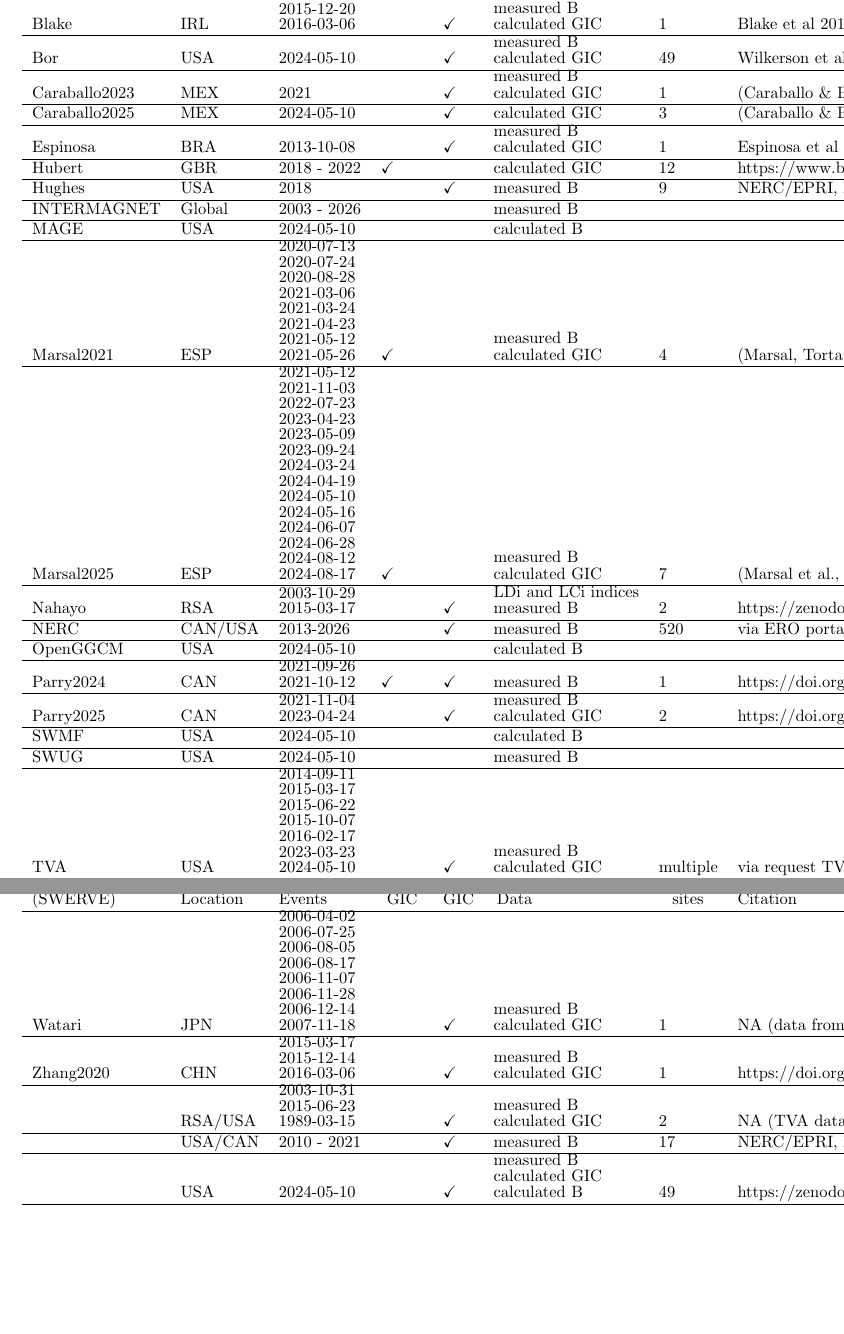
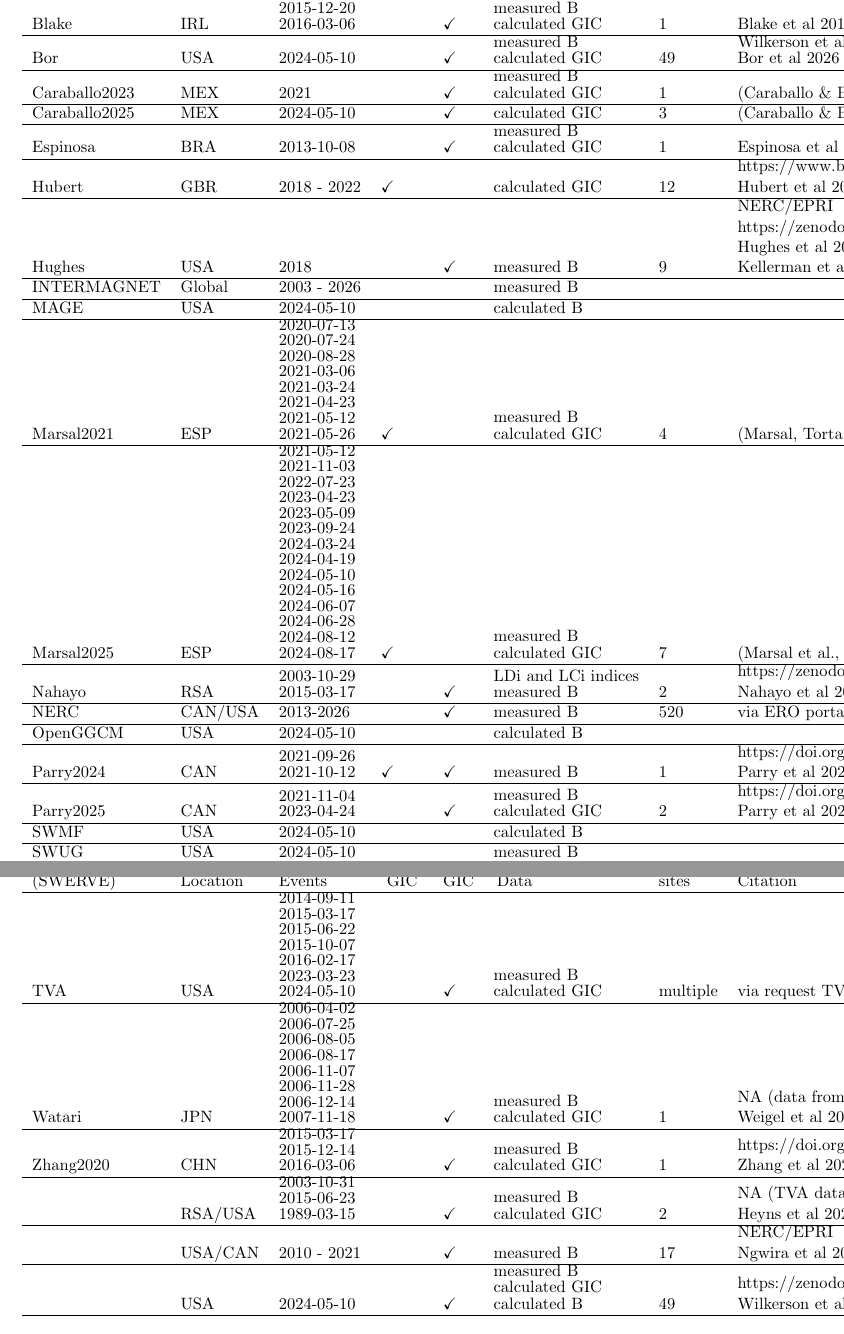
Before and after one commit to lucywilkerson/SWERVE_data_paper, a LaTeX document (main.tex, which reads table1.tex): two parts of pages 7 and 8 of 24, joined at a grey line, cut so that both start at the same text, the shorter picture padded with empty space. Compiled offline with pdfLaTeX.

Commit message:
Update table1.tex

```diff
--- a/table1.tex
+++ b/table1.tex
@@ -25,9 +25,9 @@ Caraballo2025 & MEX & 2024-05-10 &  & $\checkmark$ & calculated GIC & 3 & \cite{
 \hline
 Espinosa & BRA & 2013-10-08 &  & $\checkmark$ & \shortstack[l]{measured B\\ calculated GIC} & 1 & Espinosa et al 2019 \\
 \hline
-Hubert & GBR & 2018 - 2022 & $\checkmark$ &  & calculated GIC & 12 & https://www.bgs.ac.uk/services/ngdc/, Hubert et al 2024 \\
+Hubert & GBR & 2018 - 2022 & $\checkmark$ &  & calculated GIC & 12 & \shortstack[l]{https://www.bgs.ac.uk/services/ngdc/\\ Hubert et al 2024} \\
 \hline
-Hughes & USA & 2018 &  & $\checkmark$ & measured B & 9 & NERC/EPRI, https://zenodo.org/record/4444068\#.YUoLl9NKj0o, Hughes et al 2021, Kellerman et al 2021 \\
+Hughes & USA & 2018 &  & $\checkmark$ & measured B & 9 & \shortstack[l]{NERC/EPRI\\ https://zenodo.org/record/4444068\#.YUoLl9NKj0o\\ Hughes et al 2021\\ Kellerman et al 2021} \\
 \hline
 INTERMAGNET & Global & 2003 - 2026 &  &  & measured B &  &  \\
 \hline
@@ -37,15 +37,15 @@ Marsal2021 & ESP & \shortstack[l]{2020-07-13\\ 2020-07-24\\ 2020-08-28\\ 2021-03
 \hline
 Marsal2025 & ESP & \shortstack[l]{2021-05-12\\ 2021-11-03\\ 2022-07-23\\ 2023-04-23\\ 2023-05-09\\ 2023-09-24\\ 2024-03-24\\ 2024-04-19\\ 2024-05-10\\ 2024-05-16\\ 2024-06-07\\ 2024-06-28\\ 2024-08-12\\ 2024-08-17} & $\checkmark$ &  & \shortstack[l]{measured B\\ calculated GIC} & 7 & \cite{Marsal2025data} \\
 \hline
-Nahayo & RSA & \shortstack[l]{2003-10-29\\ 2015-03-17} &  & $\checkmark$ & \shortstack[l]{LDi and LCi indices\\ measured B} & 2 & https://zenodo.org/record/7019253, Nahayo et al 2022 \\
+Nahayo & RSA & \shortstack[l]{2003-10-29\\ 2015-03-17} &  & $\checkmark$ & \shortstack[l]{LDi and LCi indices\\ measured B} & 2 & \shortstack[l]{https://zenodo.org/record/7019253\\ Nahayo et al 2022} \\
 \hline
 NERC & CAN/USA & 2013-2026 &  & $\checkmark$ & measured B & 520 & via ERO portal \\
 \hline
 OpenGGCM & USA & 2024-05-10 &  &  & calculated B &  &  \\
 \hline
-Parry2024 & CAN & \shortstack[l]{2021-09-26\\ 2021-10-12} & $\checkmark$ & $\checkmark$ & measured B & 1 & https://doi.org/10.5281/zenodo.11188122, Parry et al 2024 \\
+Parry2024 & CAN & \shortstack[l]{2021-09-26\\ 2021-10-12} & $\checkmark$ & $\checkmark$ & measured B & 1 & \shortstack[l]{https://doi.org/10.5281/zenodo.11188122\\ Parry et al 2024} \\
 \hline
-Parry2025 & CAN & \shortstack[l]{2021-11-04\\ 2023-04-24} &  & $\checkmark$ & \shortstack[l]{measured B\\ calculated GIC} & 2 & https://doi.org/10.5281/zenodo.16748607, Parry et al 2025 \\
+Parry2025 & CAN & \shortstack[l]{2021-11-04\\ 2023-04-24} &  & $\checkmark$ & \shortstack[l]{measured B\\ calculated GIC} & 2 & \shortstack[l]{https://doi.org/10.5281/zenodo.16748607\\ Parry et al 2025} \\
 \hline
 SWMF & USA & 2024-05-10 &  &  & calculated B &  &  \\
 \hline
@@ -53,13 +53,13 @@ SWUG & USA & 2024-05-10 &  &  & measured B &  &  \\
 \hline
 TVA & USA & \shortstack[l]{2014-09-11\\ 2015-03-17\\ 2015-06-22\\ 2015-10-07\\ 2016-02-17\\ 2023-03-23\\ 2024-05-10} &  & $\checkmark$ & \shortstack[l]{measured B\\ calculated GIC} & multiple & via request TVA \\
 \hline
-Watari & JPN & \shortstack[l]{2006-04-02\\ 2006-07-25\\ 2006-08-05\\ 2006-08-17\\ 2006-11-07\\ 2006-11-28\\ 2006-12-14\\ 2007-11-18} &  & $\checkmark$ & \shortstack[l]{measured B\\ calculated GIC} & 1 & NA (data from Watari shared via email), Weigel et al 2019 \\
+Watari & JPN & \shortstack[l]{2006-04-02\\ 2006-07-25\\ 2006-08-05\\ 2006-08-17\\ 2006-11-07\\ 2006-11-28\\ 2006-12-14\\ 2007-11-18} &  & $\checkmark$ & \shortstack[l]{measured B\\ calculated GIC} & 1 & \shortstack[l]{NA (data from Watari shared via email)\\ Weigel et al 2019} \\
 \hline
-Zhang2020 & CHN & \shortstack[l]{2015-03-17\\ 2015-12-14\\ 2016-03-06} &  & $\checkmark$ & \shortstack[l]{measured B\\ calculated GIC} & 1 & https://doi.org/10.5281/zenodo.3714269, Zhang et al 2020 \\
+Zhang2020 & CHN & \shortstack[l]{2015-03-17\\ 2015-12-14\\ 2016-03-06} &  & $\checkmark$ & \shortstack[l]{measured B\\ calculated GIC} & 1 & \shortstack[l]{https://doi.org/10.5281/zenodo.3714269\\ Zhang et al 2020} \\
 \hline
- & RSA/USA & \shortstack[l]{2003-10-31\\ 2015-06-23\\ 1989-03-15} &  & $\checkmark$ & \shortstack[l]{measured B\\ calculated GIC} & 2 & NA (TVA data shared via email), Heyns et al 2020 \\
+ & RSA/USA & \shortstack[l]{2003-10-31\\ 2015-06-23\\ 1989-03-15} &  & $\checkmark$ & \shortstack[l]{measured B\\ calculated GIC} & 2 & \shortstack[l]{NA (TVA data shared via email)\\ Heyns et al 2020} \\
 \hline
- & USA/CAN & 2010 - 2021 &  & $\checkmark$ & measured B & 17 & NERC/EPRI, Ngwira et al 2023 \\
+ & USA/CAN & 2010 - 2021 &  & $\checkmark$ & measured B & 17 & \shortstack[l]{NERC/EPRI\\ Ngwira et al 2023} \\
 \hline
- & USA & 2024-05-10 &  & $\checkmark$ & \shortstack[l]{measured B\\ calculated GIC\\ calculated B} & 49 & https://zenodo.org/records/20090223, Wilkerson et al 2026 \\
+ & USA & 2024-05-10 &  & $\checkmark$ & \shortstack[l]{measured B\\ calculated GIC\\ calculated B} & 49 & \shortstack[l]{https://zenodo.org/records/20090223\\ Wilkerson et al 2026} \\
 \end{longtable}
```
Also changed, not shown: table1.tex (6 more changed lines).
